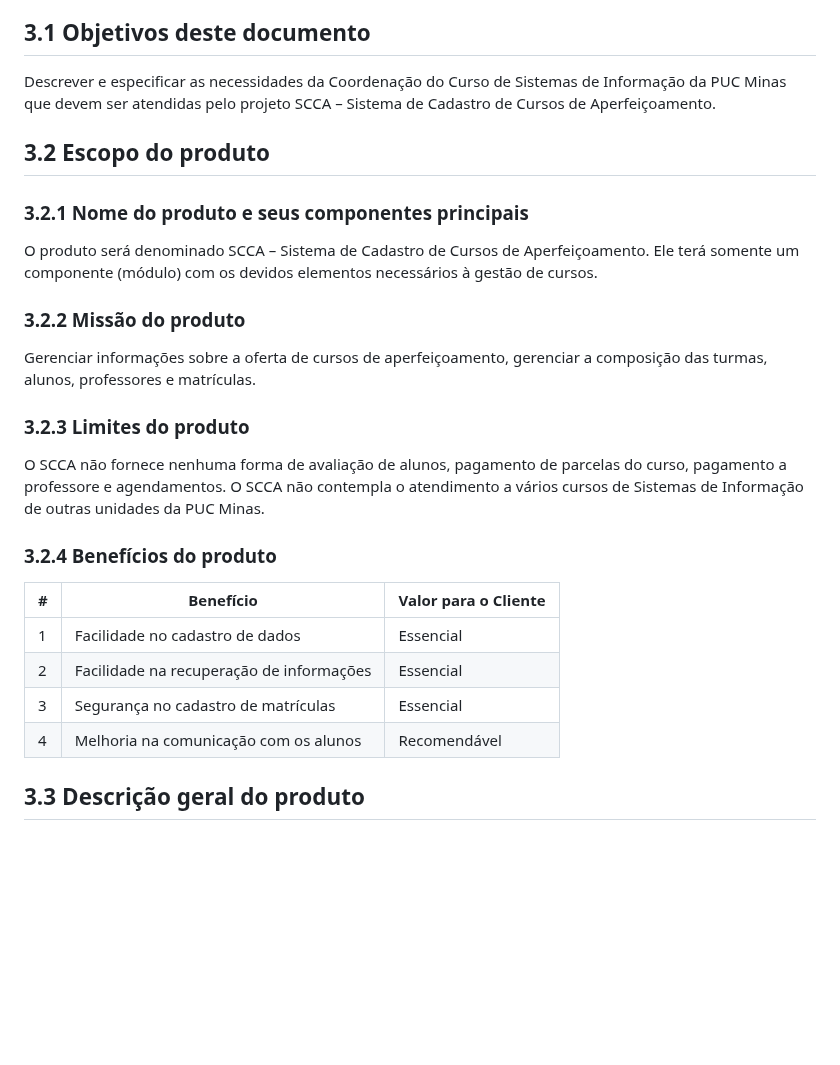
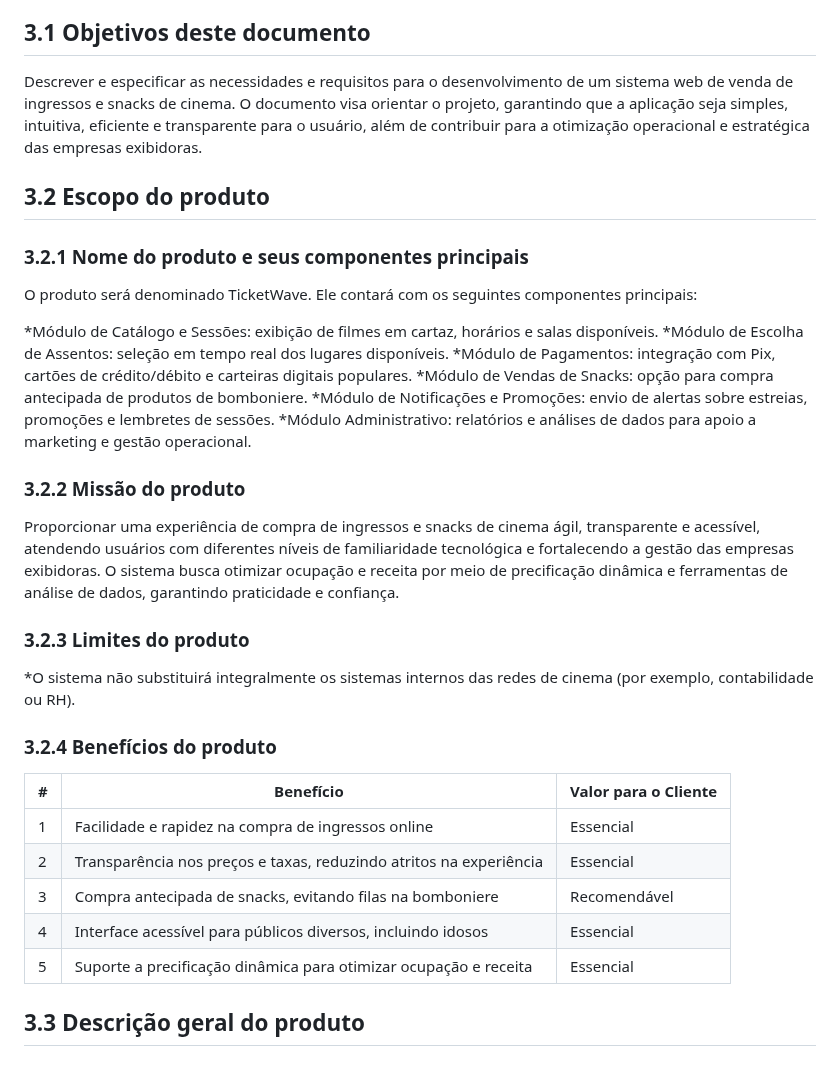
Before and after one commit to ICEI-PUC-Minas-PMV-SI/pmv-si-2025-2-pe3-t1-pmv-si-2025-2-pe3-t1-biblioteca, a Markdown page: docs/especificacao.md, the part around the change. GitHub-like rendering; blank space fills up the shorter version.

Commit message:
Update especificacao.md
Commit de objetivos, limites e benefícios dos produto

```diff
--- a/docs/especificacao.md
+++ b/docs/especificacao.md
@@ -3,27 +3,35 @@
 Nesta parte do trabalho você deve detalhar a documentação dos requisitos do sistema proposto de acordo com as seções a seguir. Ressalta-se que aqui é utilizado como exemplo um sistema de gestão de cursos de aperfeiçoamento.
 
 ## 3.1 Objetivos deste documento
-Descrever e especificar as necessidades da Coordenação do Curso de Sistemas de Informação da PUC Minas que devem ser atendidas pelo projeto SCCA – Sistema de Cadastro de Cursos de Aperfeiçoamento.
+Descrever e especificar as necessidades e requisitos para o desenvolvimento de um sistema web de venda de ingressos e snacks de cinema. O documento visa orientar o projeto, garantindo que a aplicação seja simples, intuitiva, eficiente e transparente para o usuário, além de contribuir para a otimização operacional e estratégica das empresas exibidoras.
 
 ## 3.2 Escopo do produto
 
 ### 3.2.1 Nome do produto e seus componentes principais
-O produto será denominado SCCA – Sistema de Cadastro de Cursos de Aperfeiçoamento. Ele terá somente um componente (módulo) com os devidos elementos necessários à gestão de cursos.
+O produto será denominado TicketWave. Ele contará com os seguintes componentes principais:
+
+*Módulo de Catálogo e Sessões: exibição de filmes em cartaz, horários e salas disponíveis.
+*Módulo de Escolha de Assentos: seleção em tempo real dos lugares disponíveis.
+*Módulo de Pagamentos: integração com Pix, cartões de crédito/débito e carteiras digitais populares.
+*Módulo de Vendas de Snacks: opção para compra antecipada de produtos de bomboniere.
+*Módulo de Notificações e Promoções: envio de alertas sobre estreias, promoções e lembretes de sessões.
+*Módulo Administrativo: relatórios e análises de dados para apoio a marketing e gestão operacional.
 
 ### 3.2.2 Missão do produto
-Gerenciar informações sobre a oferta de cursos de aperfeiçoamento, gerenciar a composição das turmas, alunos, professores e matrículas.
+Proporcionar uma experiência de compra de ingressos e snacks de cinema ágil, transparente e acessível, atendendo usuários com diferentes níveis de familiaridade tecnológica e fortalecendo a gestão das empresas exibidoras. O sistema busca otimizar ocupação e receita por meio de precificação dinâmica e ferramentas de análise de dados, garantindo praticidade e confiança.
 
 ### 3.2.3 Limites do produto
-O SCCA não fornece nenhuma forma de avaliação de alunos, pagamento de parcelas do curso, pagamento a professore e agendamentos. O SCCA não contempla o atendimento a vários cursos de Sistemas de Informação de outras unidades da PUC Minas.
+*O sistema não substituirá integralmente os sistemas internos das redes de cinema (por exemplo, contabilidade ou RH).
 
 ### 3.2.4 Benefícios do produto
 
 | # | Benefício | Valor para o Cliente |
 |--------------------|------------------------------------|----------------------------------------|
-|1	| Facilidade no cadastro de dados |	Essencial |
-|2 | Facilidade na recuperação de informações | Essencial |
-|3 | Segurança no cadastro de matrículas | Essencial |
-|4	| Melhoria na comunicação com os alunos	| Recomendável |
+|1	| Facilidade e rapidez na compra de ingressos online |	Essencial |
+|2 | Transparência nos preços e taxas, reduzindo atritos na experiência | Essencial |
+|3 | Compra antecipada de snacks, evitando filas na bomboniere | Recomendável |
+|4	| Interface acessível para públicos diversos, incluindo idosos	| Essencial |
+|5	| Suporte a precificação dinâmica para otimizar ocupação e receita	| Essencial |
 
 ## 3.3 Descrição geral do produto
 
```
